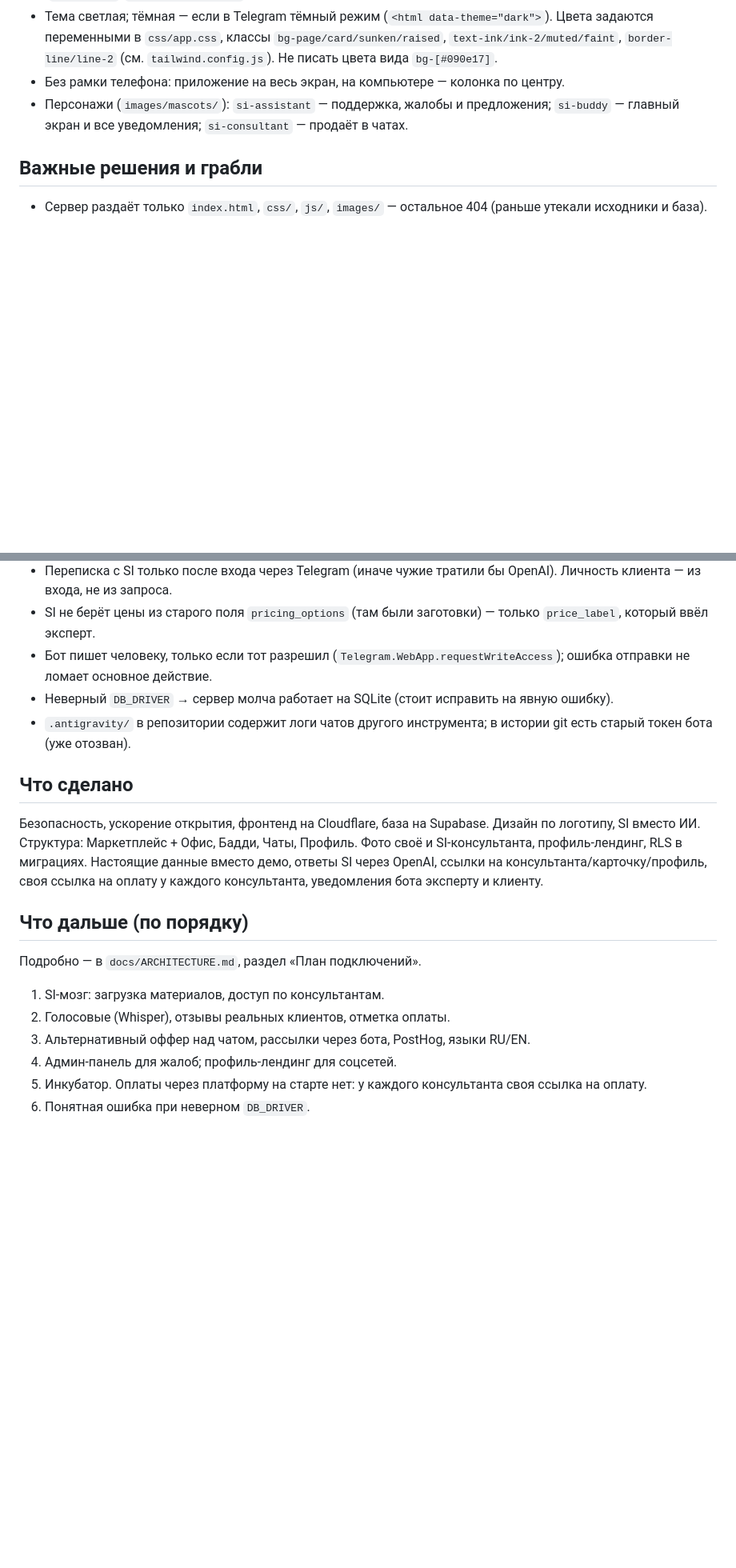
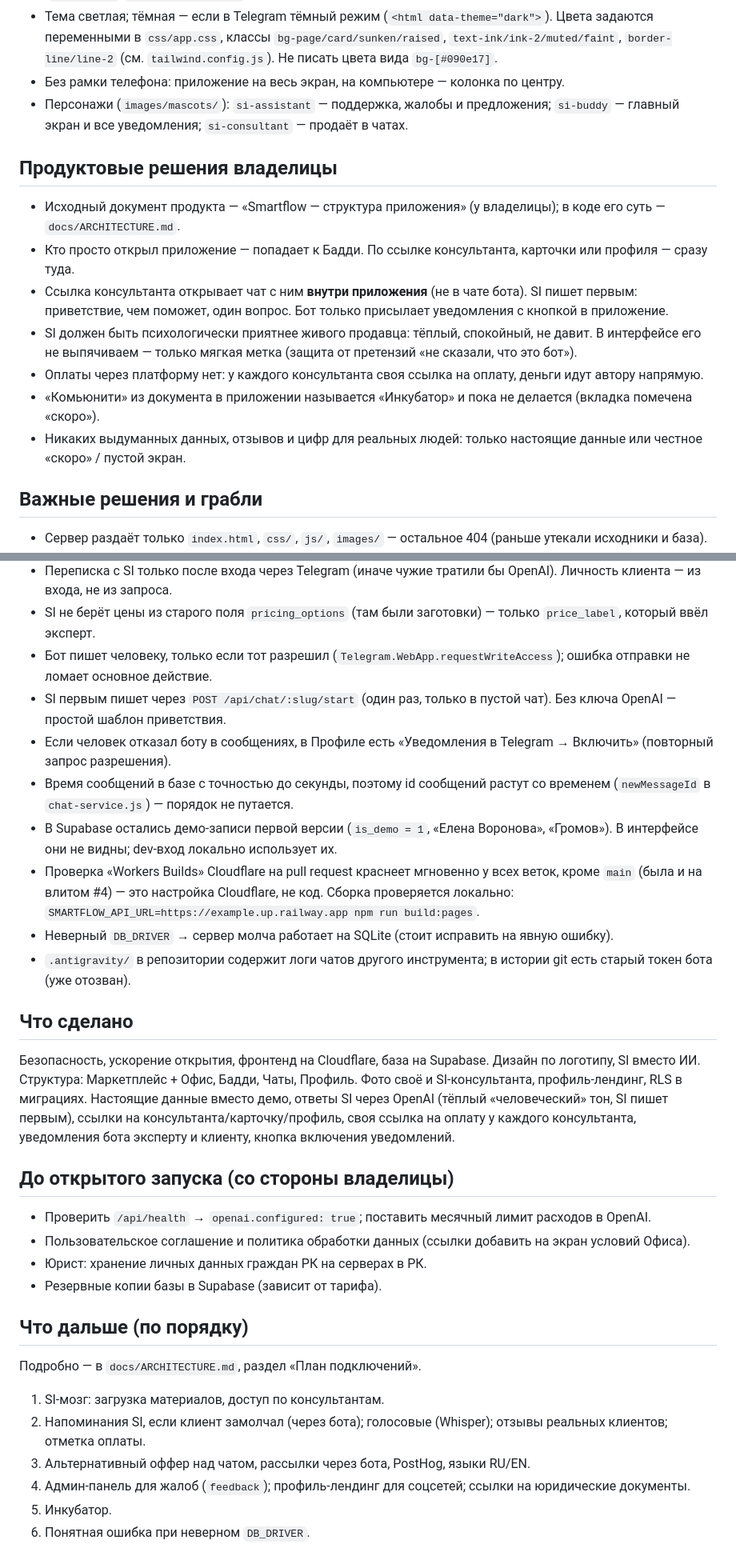
Before and after one commit to zhailaubekkyzy/my-project, a Markdown page: CLAUDE.md, 2 parts joined by grey strips. Shown at 80% size. Drawn GitHub-style; blank space fills up the shorter version.

Commit message:
CLAUDE.md: product decisions, pre-launch checklist, known pitfalls
Co-Authored-By: Claude Opus 5.5 <noreply@anthropic.com>
Claude-Session: https://claude.ai/code/session_016gnpRq2BJ7PVjbFR68EVps

```diff
--- a/CLAUDE.md
+++ b/CLAUDE.md
@@ -52,6 +52,15 @@ Telegram → Cloudflare Worker (фронтенд, статика) → Railway (
 - Без рамки телефона: приложение на весь экран, на компьютере — колонка по центру.
 - Персонажи (`images/mascots/`): `si-assistant` — поддержка, жалобы и предложения; `si-buddy` — главный экран и все уведомления; `si-consultant` — продаёт в чатах.
 
+## Продуктовые решения владелицы
+- Исходный документ продукта — «Smartflow — структура приложения» (у владелицы); в коде его суть — `docs/ARCHITECTURE.md`.
+- Кто просто открыл приложение — попадает к Бадди. По ссылке консультанта, карточки или профиля — сразу туда.
+- Ссылка консультанта открывает чат с ним **внутри приложения** (не в чате бота). SI пишет первым: приветствие, чем поможет, один вопрос. Бот только присылает уведомления с кнопкой в приложение.
+- SI должен быть психологически приятнее живого продавца: тёплый, спокойный, не давит. В интерфейсе его не выпячиваем — только мягкая метка (защита от претензий «не сказали, что это бот»).
+- Оплаты через платформу нет: у каждого консультанта своя ссылка на оплату, деньги идут автору напрямую.
+- «Комьюнити» из документа в приложении называется «Инкубатор» и пока не делается (вкладка помечена «скоро»).
+- Никаких выдуманных данных, отзывов и цифр для реальных людей: только настоящие данные или честное «скоро» / пустой экран.
+
 ## Важные решения и грабли
 - Сервер раздаёт только `index.html`, `css/`, `js/`, `images/` — остальное 404 (раньше утекали исходники и база).
 - Порядок CSS важен: `app.css`, затем `tailwind.css`.
@@ -63,17 +72,28 @@ Telegram → Cloudflare Worker (фронтенд, статика) → Railway (
 - Переписка с SI только после входа через Telegram (иначе чужие тратили бы OpenAI). Личность клиента — из входа, не из запроса.
 - SI не берёт цены из старого поля `pricing_options` (там были заготовки) — только `price_label`, который ввёл эксперт.
 - Бот пишет человеку, только если тот разрешил (`Telegram.WebApp.requestWriteAccess`); ошибка отправки не ломает основное действие.
+- SI первым пишет через `POST /api/chat/:slug/start` (один раз, только в пустой чат). Без ключа OpenAI — простой шаблон приветствия.
+- Если человек отказал боту в сообщениях, в Профиле есть «Уведомления в Telegram → Включить» (повторный запрос разрешения).
+- Время сообщений в базе с точностью до секунды, поэтому id сообщений растут со временем (`newMessageId` в `chat-service.js`) — порядок не путается.
+- В Supabase остались демо-записи первой версии (`is_demo = 1`, «Елена Воронова», «Громов»). В интерфейсе они не видны; dev-вход локально использует их.
+- Проверка «Workers Builds» Cloudflare на pull request краснеет мгновенно у всех веток, кроме `main` (была и на влитом #4) — это настройка Cloudflare, не код. Сборка проверяется локально: `SMARTFLOW_API_URL=https://example.up.railway.app npm run build:pages`.
 - Неверный `DB_DRIVER` → сервер молча работает на SQLite (стоит исправить на явную ошибку).
 - `.antigravity/` в репозитории содержит логи чатов другого инструмента; в истории git есть старый токен бота (уже отозван).
 
 ## Что сделано
-Безопасность, ускорение открытия, фронтенд на Cloudflare, база на Supabase. Дизайн по логотипу, SI вместо ИИ. Структура: Маркетплейс + Офис, Бадди, Чаты, Профиль. Фото своё и SI-консультанта, профиль-лендинг, RLS в миграциях. Настоящие данные вместо демо, ответы SI через OpenAI, ссылки на консультанта/карточку/профиль, своя ссылка на оплату у каждого консультанта, уведомления бота эксперту и клиенту.
+Безопасность, ускорение открытия, фронтенд на Cloudflare, база на Supabase. Дизайн по логотипу, SI вместо ИИ. Структура: Маркетплейс + Офис, Бадди, Чаты, Профиль. Фото своё и SI-консультанта, профиль-лендинг, RLS в миграциях. Настоящие данные вместо демо, ответы SI через OpenAI (тёплый «человеческий» тон, SI пишет первым), ссылки на консультанта/карточку/профиль, своя ссылка на оплату у каждого консультанта, уведомления бота эксперту и клиенту, кнопка включения уведомлений.
+
+## До открытого запуска (со стороны владелицы)
+- Проверить `/api/health` → `openai.configured: true`; поставить месячный лимит расходов в OpenAI.
+- Пользовательское соглашение и политика обработки данных (ссылки добавить на экран условий Офиса).
+- Юрист: хранение личных данных граждан РК на серверах в РК.
+- Резервные копии базы в Supabase (зависит от тарифа).
 
 ## Что дальше (по порядку)
 Подробно — в `docs/ARCHITECTURE.md`, раздел «План подключений».
 1. SI-мозг: загрузка материалов, доступ по консультантам.
-2. Голосовые (Whisper), отзывы реальных клиентов, отметка оплаты.
+2. Напоминания SI, если клиент замолчал (через бота); голосовые (Whisper); отзывы реальных клиентов; отметка оплаты.
 3. Альтернативный оффер над чатом, рассылки через бота, PostHog, языки RU/EN.
-4. Админ-панель для жалоб; профиль-лендинг для соцсетей.
-5. Инкубатор. Оплаты через платформу на старте нет: у каждого консультанта своя ссылка на оплату.
+4. Админ-панель для жалоб (`feedback`); профиль-лендинг для соцсетей; ссылки на юридические документы.
+5. Инкубатор.
 6. Понятная ошибка при неверном `DB_DRIVER`.
```
